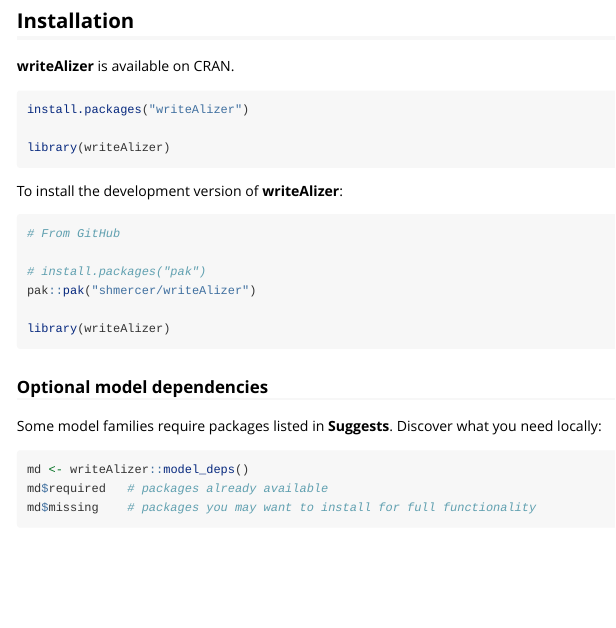
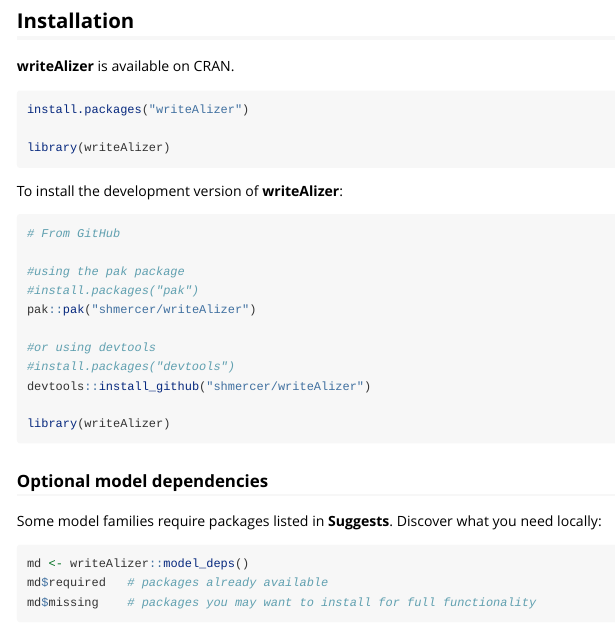
Before and after one commit to shmercer/writeAlizer, an R Markdown document (vignettes/writealizer-getting-started.Rmd): the page in a window 1100 px wide, from 610 px down. Rendered offline with R 4.5, knitr and Pandoc, with nearby package versions; long lines of code are wrapped.

Commit message:
update version and install directions

````diff
--- a/vignettes/writealizer-getting-started.Rmd
+++ b/vignettes/writealizer-getting-started.Rmd
@@ -47,8 +47,13 @@
 ```r
 # From GitHub
 
-# install.packages("pak")
+#using the pak package
+#install.packages("pak")
 pak::pak("shmercer/writeAlizer")
+
+#or using devtools
+#install.packages("devtools")
+devtools::install_github("shmercer/writeAlizer")
 
 library(writeAlizer)
 ```
````
Also changed, not shown: NEWS.md (+1 -1 lines), README.md, 1 other file.
